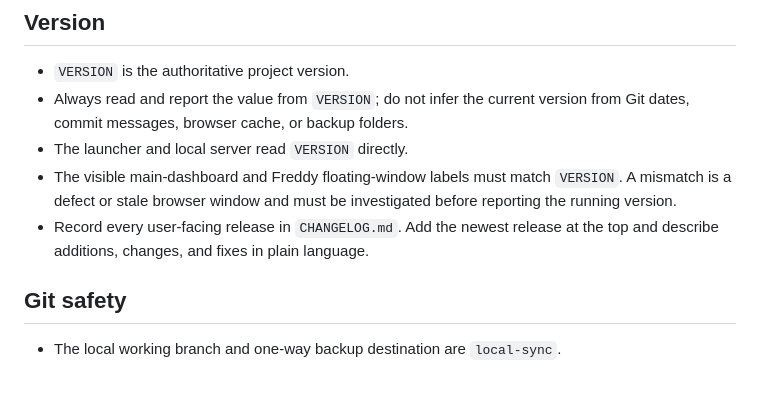
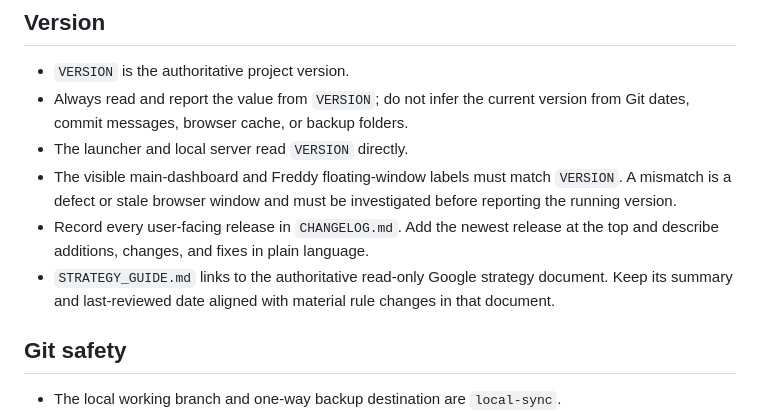
Before and after one commit to bizoriamy/RouletteDashboard, a Markdown page: AGENTS.md, the part around the change. Drawn GitHub-style; blank space fills up the shorter version.

```diff
--- a/AGENTS.md
+++ b/AGENTS.md
@@ -17,6 +17,9 @@
   investigated before reporting the running version.
 - Record every user-facing release in `CHANGELOG.md`. Add the newest release at
   the top and describe additions, changes, and fixes in plain language.
+- `STRATEGY_GUIDE.md` links to the authoritative read-only Google strategy
+  document. Keep its summary and last-reviewed date aligned with material rule
+  changes in that document.
 
 ## Git safety
 
```
Also changed, not shown: STRATEGY_GUIDE.md (added, +44 -0 lines).
